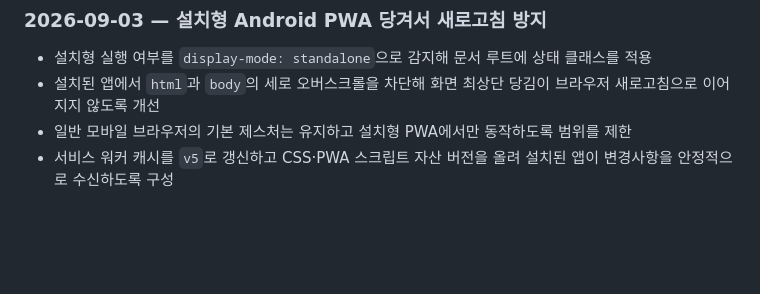
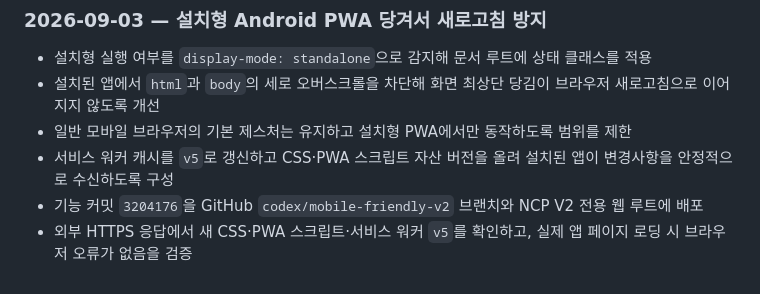
Before and after one commit to groot512/the-vault-landing, a Markdown page: 작업순서 및 작업기록.MD, the part around the change. GitHub-like rendering; blank space fills up the shorter version.

Commit message:
docs: record android pwa deployment

```diff
--- a/작업순서 및 작업기록.MD
+++ b/작업순서 및 작업기록.MD
@@ -952,3 +952,5 @@ Windows에서도 LF 줄바꿈을 사용한다. 한 장비에서만 파일명 대
 - 설치된 앱에서 `html`과 `body`의 세로 오버스크롤을 차단해 화면 최상단 당김이 브라우저 새로고침으로 이어지지 않도록 개선
 - 일반 모바일 브라우저의 기본 제스처는 유지하고 설치형 PWA에서만 동작하도록 범위를 제한
 - 서비스 워커 캐시를 `v5`로 갱신하고 CSS·PWA 스크립트 자산 버전을 올려 설치된 앱이 변경사항을 안정적으로 수신하도록 구성
+- 기능 커밋 `3204176`을 GitHub `codex/mobile-friendly-v2` 브랜치와 NCP V2 전용 웹 루트에 배포
+- 외부 HTTPS 응답에서 새 CSS·PWA 스크립트·서비스 워커 `v5`를 확인하고, 실제 앱 페이지 로딩 시 브라우저 오류가 없음을 검증
```
